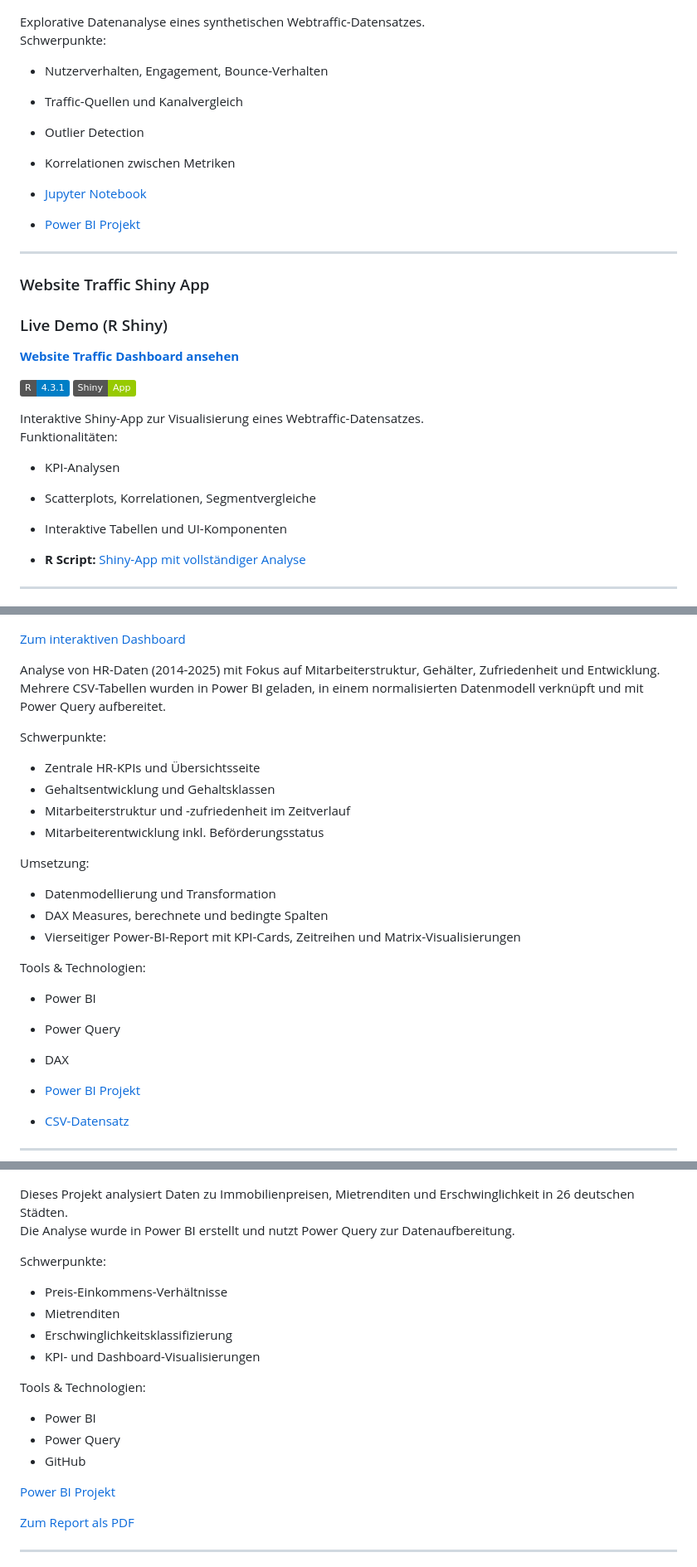
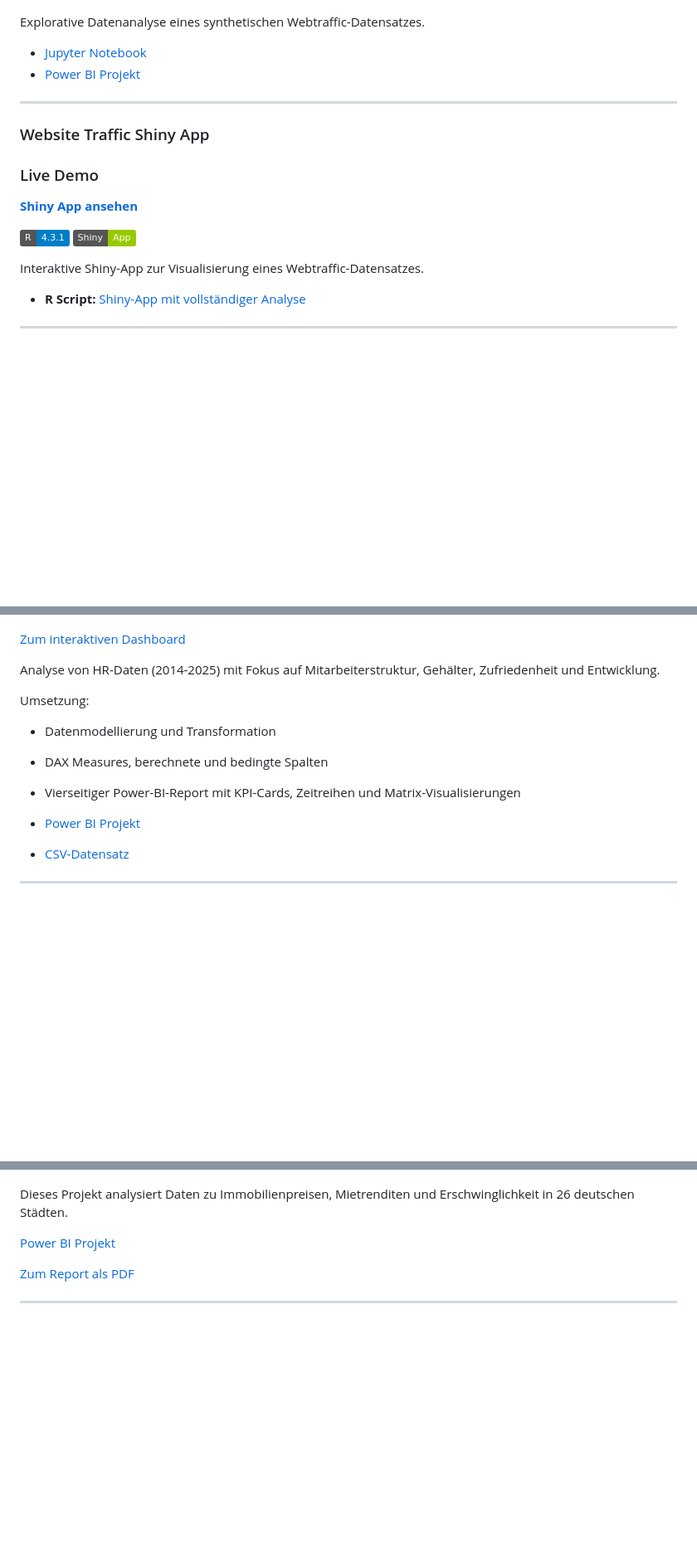
Before and after one commit to jkschultze/data-analytics-portfolio, a Markdown page: README.md, 3 parts joined by grey strips. Shown at 83% size. GitHub-like rendering; badges without logos; blank space fills up the shorter version.

```diff
--- a/README.md
+++ b/README.md
@@ -61,12 +55,6 @@ Das Power-BI-Dashboard zeigt u. a.:
 ![Dashboard-Visualisierung](https://github.com/jkschultze/data-analytics-portfolio/blob/main/WebTrafficDashboards/Screenshot_Website_Traffic_Analyse.png)
 
 Explorative Datenanalyse eines synthetischen Webtraffic-Datensatzes.
-Schwerpunkte:
-
-- Nutzerverhalten, Engagement, Bounce-Verhalten
-- Traffic-Quellen und Kanalvergleich
-- Outlier Detection
-- Korrelationen zwischen Metriken
 
 - [Jupyter Notebook](https://github.com/jkschultze/data-analytics-portfolio/blob/main/Python/Website%20Traffic.ipynb)
 - [Power BI Projekt](https://github.com/jkschultze/data-analytics-portfolio/blob/main/WebTrafficDashboards/Website%20_Traffic_Analyse.pbix)
@@ -75,17 +63,12 @@ Schwerpunkte:
 
 ### Website Traffic Shiny App
 
-### Live Demo (R Shiny)
-[**Website Traffic Dashboard ansehen**](https://jkschultze.shinyapps.io/webtrafficdashboard/)
+### Live Demo
+[**Shiny App ansehen**](https://jkschultze.shinyapps.io/webtrafficdashboard/)
 
 [![R](https://img.shields.io/badge/R-4.3.1-blue.svg)](https://www.r-project.org/) [![Shiny](https://img.shields.io/badge/Shiny-App-green.svg)](https://shiny.rstudio.com/)
 
 Interaktive Shiny-App zur Visualisierung eines Webtraffic-Datensatzes.
-Funktionalitäten:
-
-- KPI-Analysen
-- Scatterplots, Korrelationen, Segmentvergleiche
-- Interaktive Tabellen und UI-Komponenten
 
 - **R Script:** [Shiny-App mit vollständiger Analyse](https://github.com/jkschultze/data-analytics-portfolio/blob/main/WebTrafficDashboards/app.R)
 
@@ -98,24 +81,12 @@ Funktionalitäten:
 [Zum interaktiven Dashboard](https://app.powerbi.com/view?r=eyJrIjoiYjBlZmM1OWItYjdiOC00N2RjLTgzODctYmQwMjdmN2M3MWUxIiwidCI6Ijg3NDg3NTRjLTcyZDMtNDdiNy1hNzQ5LWRlNTI1YTQwNzY2NCJ9)
 
 Analyse von HR-Daten (2014-2025) mit Fokus auf Mitarbeiterstruktur, Gehälter, Zufriedenheit und Entwicklung.
-Mehrere CSV-Tabellen wurden in Power BI geladen, in einem normalisierten Datenmodell verknüpft und mit Power Query aufbereitet.
-
-
-Schwerpunkte:
-- Zentrale HR-KPIs und Übersichtsseite
-- Gehaltsentwicklung und Gehaltsklassen
-- Mitarbeiterstruktur und -zufriedenheit im Zeitverlauf
-- Mitarbeiterentwicklung inkl. Beförderungsstatus
 
 Umsetzung:
 - Datenmodellierung und Transformation
 - DAX Measures, berechnete und bedingte Spalten
 - Vierseitiger Power-BI-Report mit KPI-Cards, Zeitreihen und Matrix-Visualisierungen
 
-Tools & Technologien:
-- Power BI
-- Power Query
-- DAX
 
 - [Power BI Projekt](https://github.com/jkschultze/data-analytics-portfolio/blob/main/Power%20BI%20/HR_Analyse.pbix)
 - [CSV-Datensatz](https://github.com/jkschultze/data-analytics-portfolio/tree/main/Power%20BI%20/HR_data)
@@ -152,18 +120,6 @@ Tools & Technologien:
 ![Dashboard-Visualisierung](visuals/Dashboard_Marktanalyse_Immobilien.png)
 
 Dieses Projekt analysiert Daten zu Immobilienpreisen, Mietrenditen und Erschwinglichkeit in 26 deutschen Städten.
-Die Analyse wurde in Power BI erstellt und nutzt Power Query zur Datenaufbereitung.
-
-Schwerpunkte:
-- Preis-Einkommens-Verhältnisse
-- Mietrenditen
-- Erschwinglichkeitsklassifizierung
-- KPI- und Dashboard-Visualisierungen
-
-Tools & Technologien:
-- Power BI
-- Power Query
-- GitHub
 
 [Power BI Projekt](https://github.com/jkschultze/data-analytics-portfolio/blob/main/Power%20BI%20/Marktanalyse%20Immobilienpreise%20in%20Deutschland.pbix)
 
```
Also changed, not shown: other parts of README.md (+2 -23 lines).
